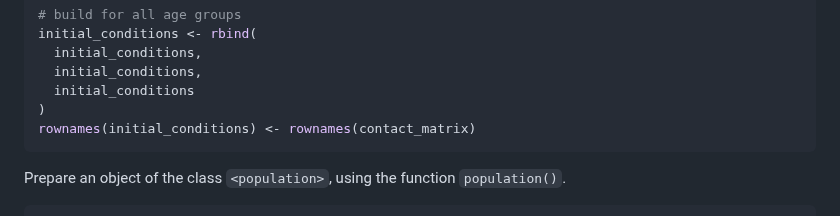
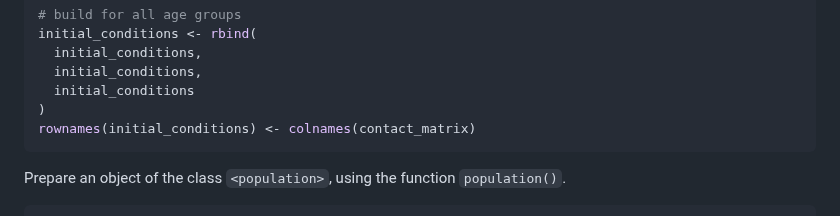
Before and after one commit to epiverse-trace/epidemics, a Markdown page: README.md, the part around the change. GitHub-like rendering.

Commit message:
Automatic readme update

````diff
--- a/README.md
+++ b/README.md
@@ -139,7 +139,7 @@ initial_conditions <- rbind(
   initial_conditions,
   initial_conditions
 )
-rownames(initial_conditions) <- rownames(contact_matrix)
+rownames(initial_conditions) <- colnames(contact_matrix)
 ```
 
 Prepare an object of the class `<population>`, using the function
````
